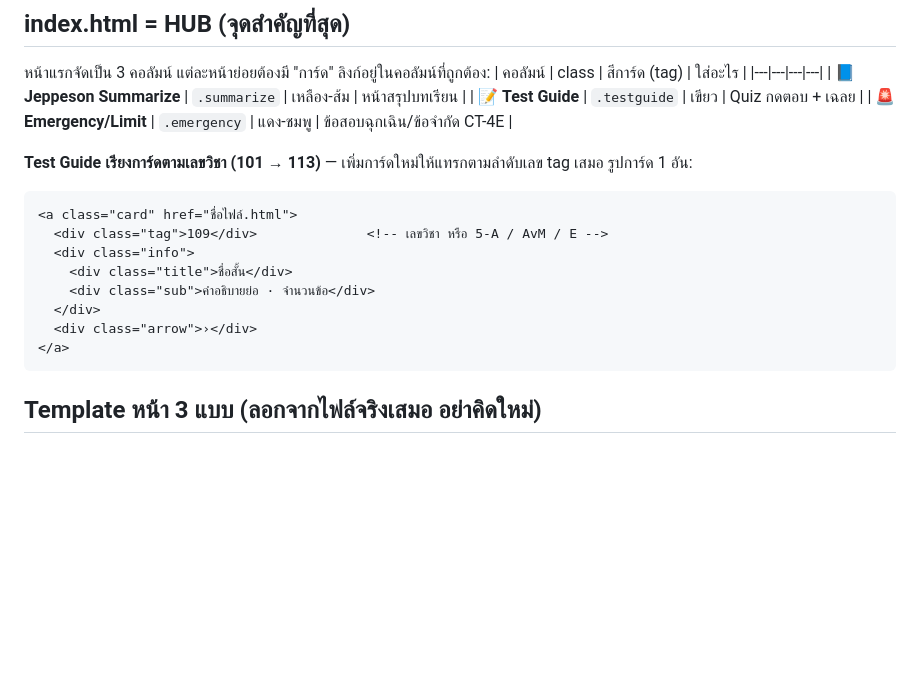
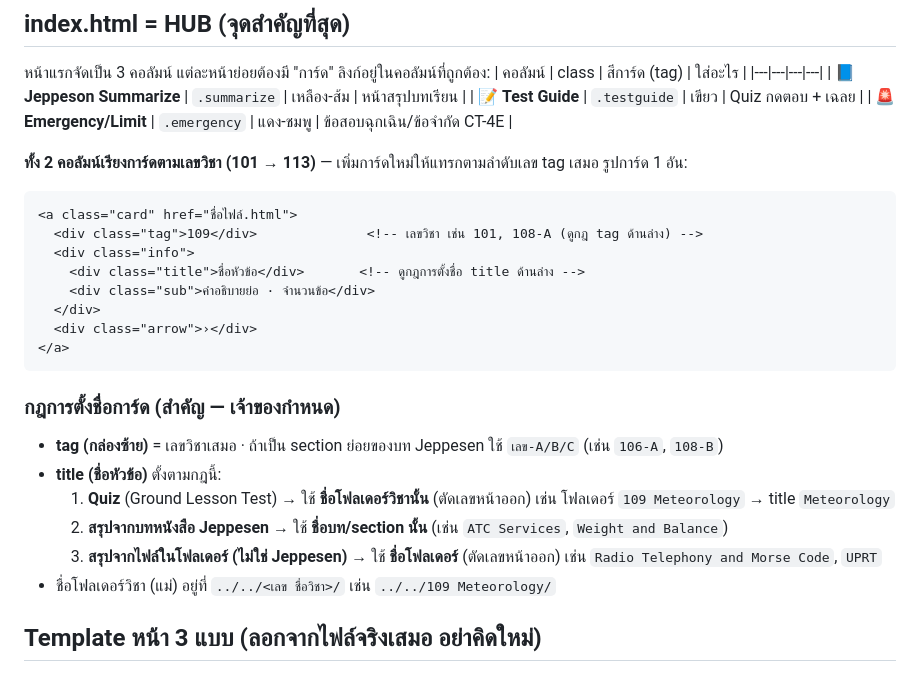
Before and after one commit to JiHyuN-07/quiz, a Markdown page: CLAUDE.md, the part around the change. Drawn GitHub-style; blank space fills up the shorter version.

Commit message:
Document card naming rules (tag=course number, title by source)

````diff
--- a/CLAUDE.md
+++ b/CLAUDE.md
@@ -40,18 +40,26 @@ quiz-site/
 | 📝 **Test Guide** | `.testguide` | เขียว | Quiz กดตอบ + เฉลย |
 | 🚨 **Emergency/Limit** | `.emergency` | แดง-ชมพู | ข้อสอบฉุกเฉิน/ข้อจำกัด CT-4E |
 
-**Test Guide เรียงการ์ดตามเลขวิชา (101 → 113)** — เพิ่มการ์ดใหม่ให้แทรกตามลำดับเลข tag เสมอ
+**ทั้ง 2 คอลัมน์เรียงการ์ดตามเลขวิชา (101 → 113)** — เพิ่มการ์ดใหม่ให้แทรกตามลำดับเลข tag เสมอ
 รูปการ์ด 1 อัน:
 ```html
 <a class="card" href="ชื่อไฟล์.html">
-  <div class="tag">109</div>              <!-- เลขวิชา หรือ 5-A / AvM / E -->
+  <div class="tag">109</div>              <!-- เลขวิชา เช่น 101, 108-A (ดูกฎ tag ด้านล่าง) -->
   <div class="info">
-    <div class="title">ชื่อสั้น</div>
+    <div class="title">ชื่อหัวข้อ</div>       <!-- ดูกฎการตั้งชื่อ title ด้านล่าง -->
     <div class="sub">คำอธิบายย่อ · จำนวนข้อ</div>
   </div>
   <div class="arrow">›</div>
 </a>
 ```
+
+### กฎการตั้งชื่อการ์ด (สำคัญ — เจ้าของกำหนด)
+- **tag (กล่องซ้าย)** = เลขวิชาเสมอ · ถ้าเป็น section ย่อยของบท Jeppesen ใช้ `เลข-A/B/C` (เช่น `106-A`, `108-B`)
+- **title (ชื่อหัวข้อ)** ตั้งตามกฎนี้:
+  1. **Quiz** (Ground Lesson Test) → ใช้ **ชื่อโฟลเดอร์วิชานั้น** (ตัดเลขหน้าออก) เช่น โฟลเดอร์ `109 Meteorology` → title `Meteorology`
+  2. **สรุปจากบทหนังสือ Jeppesen** → ใช้ **ชื่อบท/section นั้น** (เช่น `ATC Services`, `Weight and Balance`)
+  3. **สรุปจากไฟล์ในโฟลเดอร์ (ไม่ใช่ Jeppesen)** → ใช้ **ชื่อโฟลเดอร์** (ตัดเลขหน้าออก) เช่น `Radio Telephony and Morse Code`, `UPRT`
+- ชื่อโฟลเดอร์วิชา (แม่) อยู่ที่ `../../<เลข ชื่อวิชา>/` เช่น `../../109 Meteorology/`
 
 ## Template หน้า 3 แบบ (ลอกจากไฟล์จริงเสมอ อย่าคิดใหม่)
 
````
